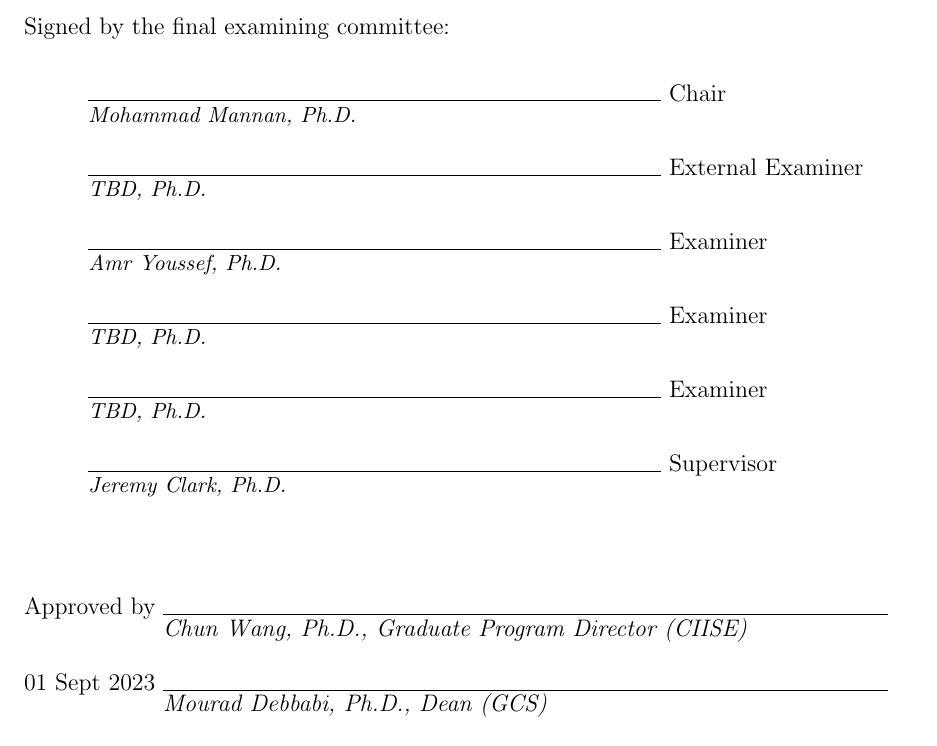
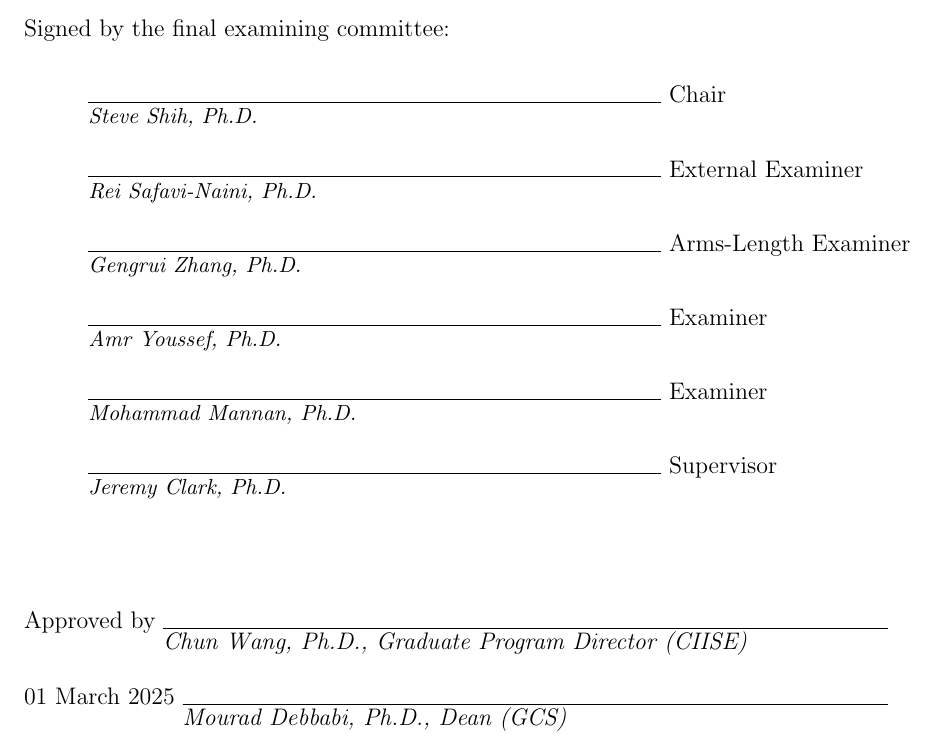
Before and after one commit to rezarahimian/dissertation, a LaTeX thesis (main.tex, which reads sections/01-sigs.tex, setup/macros.tex): part of page 2 of 185, cut so that both start at the same text. Compiled offline with pdfLaTeX.

Commit message:
minor edits

```diff
--- a/sections/01-sigs.tex
+++ b/sections/01-sigs.tex
@@ -17,12 +17,12 @@ complies with the regulations of this University and meets the
 accepted standards with respect to originality and quality.
 \vfill
 \noindent Signed by the final examining committee: \\[1.3em]
-\hspace*{1cm} \raisebox{-0.9em}{\rlap{\it \small Mohammad Mannan, Ph.D.}}\hrulefill \makebox[4cm][l]{~Chair} \\[1.3em]
-\hspace*{1cm} \raisebox{-0.9em}{\rlap{\it \small TBD, Ph.D.}}\hrulefill \makebox[4cm][l]{~External Examiner} \\[1.3em]
+\hspace*{1cm} \raisebox{-0.9em}{\rlap{\it \small Steve Shih, Ph.D.}}\hrulefill \makebox[4cm][l]{~Chair} \\[1.3em]
+\hspace*{1cm} \raisebox{-0.9em}{\rlap{\it \small Rei Safavi-Naini, Ph.D.}}\hrulefill \makebox[4cm][l]{~External Examiner} \\[1.3em]
+\hspace*{1cm} \raisebox{-0.9em}{\rlap{\it \small Gengrui Zhang, Ph.D.}}\hrulefill \makebox[4cm][l]{~Arms-Length Examiner} \\[1.3em]
 \hspace*{1cm} \raisebox{-0.9em}{\rlap{\it \small Amr Youssef, Ph.D.}}\hrulefill \makebox[4cm][l]{~Examiner} \\[1.3em]
-\hspace*{1cm} \raisebox{-0.9em}{\rlap{\it \small TBD, Ph.D.}}\hrulefill \makebox[4cm][l]{~Examiner} \\[1.3em]
-\hspace*{1cm} \raisebox{-0.9em}{\rlap{\it \small TBD, Ph.D.}}\hrulefill \makebox[4cm][l]{~Examiner} \\[1.3em]
+\hspace*{1cm} \raisebox{-0.9em}{\rlap{\it \small Mohammad Mannan, Ph.D.}}\hrulefill \makebox[4cm][l]{~Examiner} \\[1.3em]
 \hspace*{1cm} \raisebox{-0.9em}{\rlap{\it \small Jeremy Clark, Ph.D.}}\hrulefill \makebox[4cm][l]{~Supervisor} \\[1.3em]
 \vfill
 \noindent Approved by \raisebox{-0.9em}{\rlap{\it Chun Wang, Ph.D., Graduate Program Director (CIISE)}}\hrulefill \\[1.3em]
-\noindent 01 Sept 2023 \raisebox{-0.9em}{\rlap{\it Mourad Debbabi, Ph.D., Dean (GCS)}}\hrulefill \\
+\noindent 01 March 2025 \raisebox{-0.9em}{\rlap{\it Mourad Debbabi, Ph.D., Dean (GCS)}}\hrulefill \\
--- a/setup/macros.tex
+++ b/setup/macros.tex
@@ -1,6 +1,6 @@
 % !TEX root = ../main.tex
 
-\newcommand{\subject}{Enhancing DeFi Security with TokenHook and LeverEdge: Improving ERC-20 Token Protection and Addressing Leveraged Token Shortcomings}
+\newcommand{\subject}{Enhancing DeFi by improving ERC-20 Token Security and Addressing Leveraged Token Shortcomings}
 \newcommand{\student}{Mohammadreza Rahimian\xspace}
 \newcommand{\supv}{Jeremy Clark\xspace}
 \def\UrlBreaks{\do\/\do-}
```
Also changed, not shown: sections/00-cover.tex (+1 -1 lines), sections/03-ack.tex (+1 -1 lines), 1 other file.
